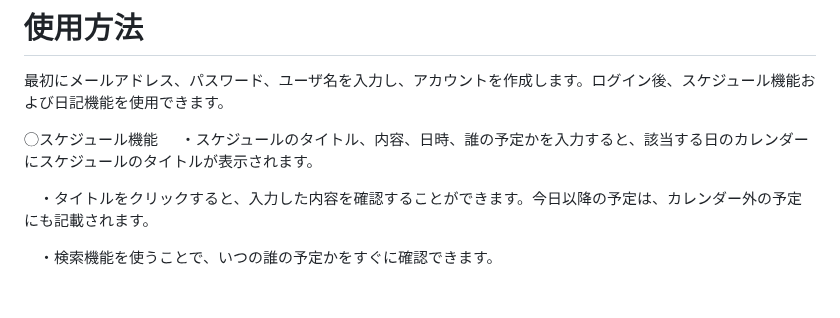
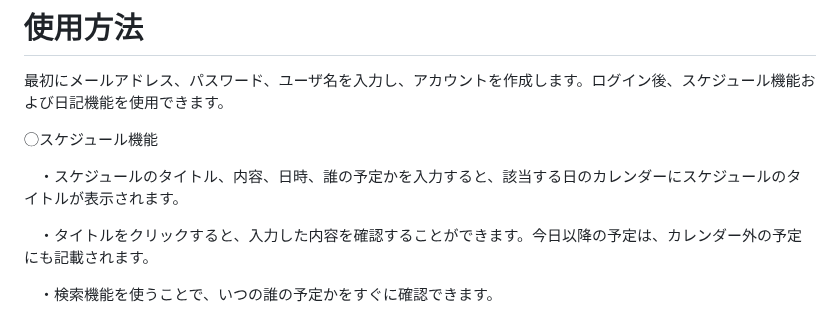
Before and after one commit to togafuji/port_folio, a Markdown page: README.md, the part around the change. Rendered like a GitHub page; blank space fills up the shorter version.

```diff
--- a/README.md
+++ b/README.md
@@ -22,8 +22,8 @@
 
 ◯スケジュール機能
 
- ・スケジュールのタイトル、内容、日時、誰の予定かを入力すると、該当する日のカレンダーにスケジュールのタイトルが表示されます。
 
+ 　・スケジュールのタイトル、内容、日時、誰の予定かを入力すると、該当する日のカレンダーにスケジュールのタイトルが表示されます。
 
 　・タイトルをクリックすると、入力した内容を確認することができます。今日以降の予定は、カレンダー外の予定にも記載されます。
 
```
